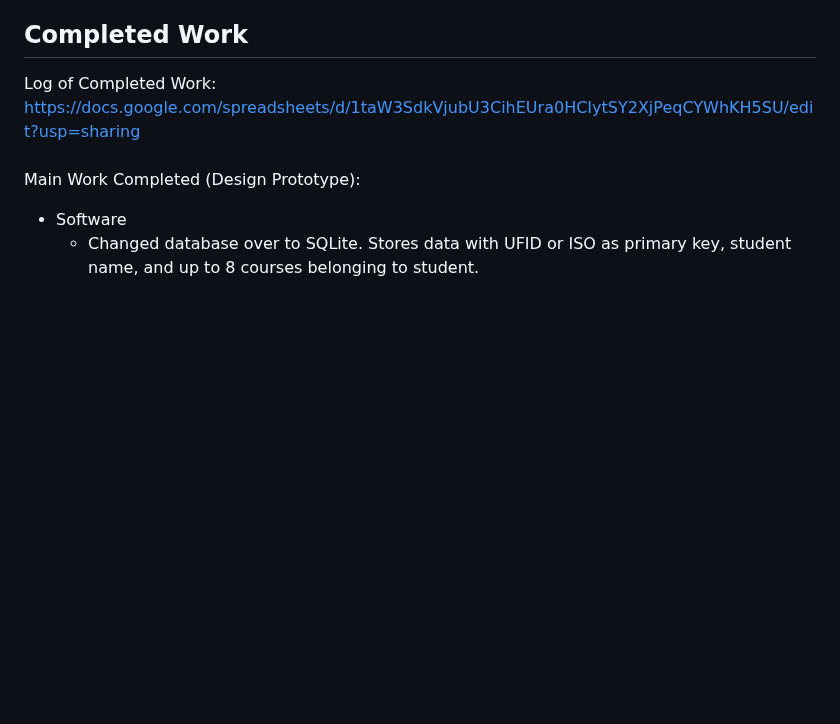
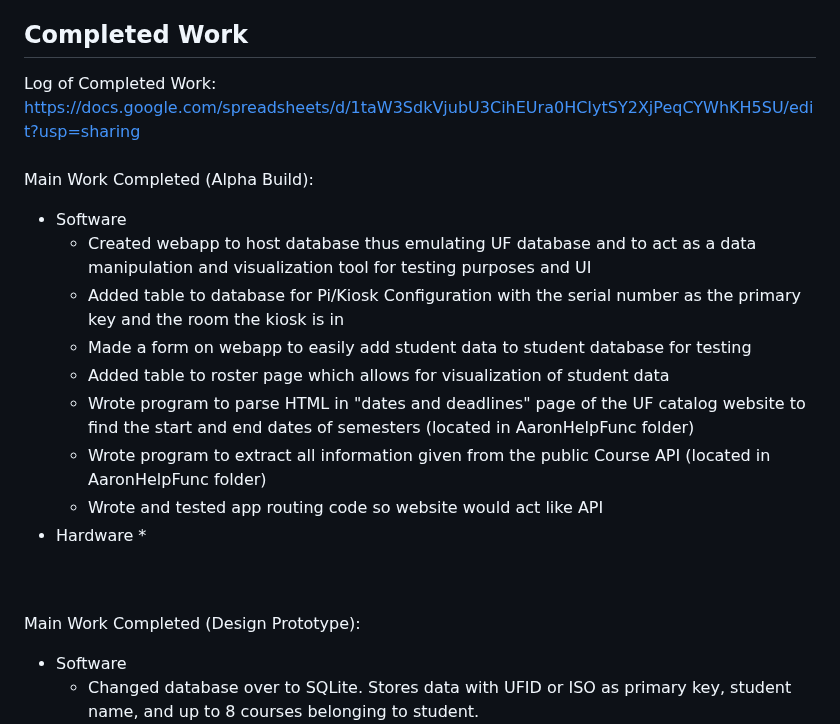
Before and after one commit to brod2240/ufid_reader, a Markdown page: README.md, the part around the change. Rendered like a GitHub page; blank space fills up the shorter version.

Commit message:
Update README.md with Completed Work

```diff
--- a/README.md
+++ b/README.md
@@ -49,6 +49,19 @@ Test plan is provided on how testing was done, including testing API endpoints m
 
 ## Completed Work
 Log of Completed Work: https://docs.google.com/spreadsheets/d/1taW3SdkVjubU3CihEUra0HCIytSY2XjPeqCYWhKH5SU/edit?usp=sharing <br /> <br />
+Main Work Completed (Alpha Build):
+* Software
+   * Created webapp to host database thus emulating UF database and to act as a data manipulation and visualization tool for testing purposes and UI
+   * Added table to database for Pi/Kiosk Configuration with the serial number as the primary key and the room the kiosk is in
+   * Made a form on webapp to easily add student data to student database for testing
+   * Added table to roster page which allows for visualization of student data
+   * Wrote program to parse HTML in "dates and deadlines" page of the UF catalog website to find the start and end dates of semesters (located in AaronHelpFunc folder)
+   * Wrote program to extract all information given from the public Course API (located in AaronHelpFunc folder)
+   * Wrote and tested app routing code so website would act like API
+* Hardware
+   *
+
+<br /> <br />
 Main Work Completed (Design Prototype):
 * Software
    * Changed database over to SQLite. Stores data with UFID or ISO as primary key, student name, and up to 8 courses belonging to student.
```
